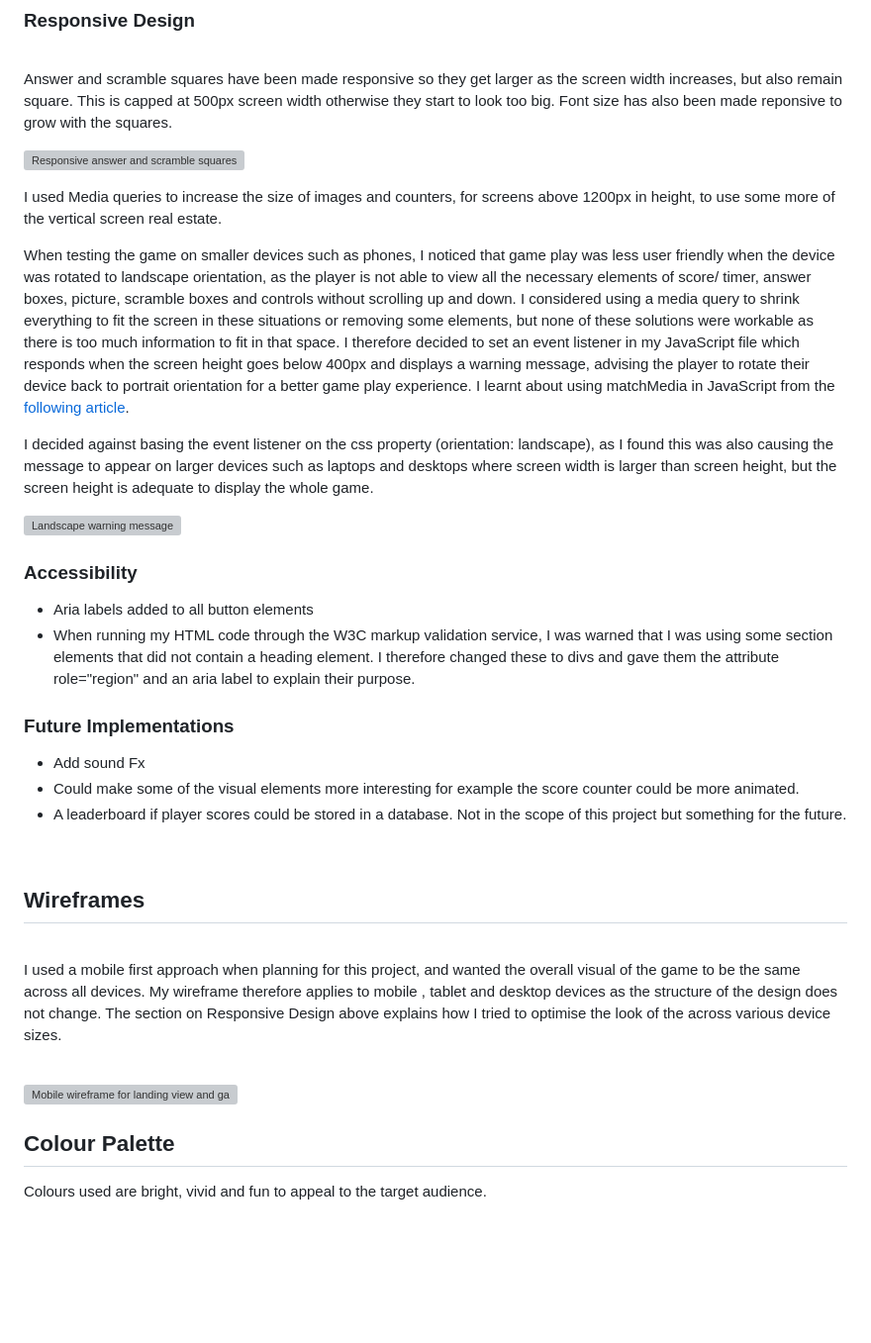
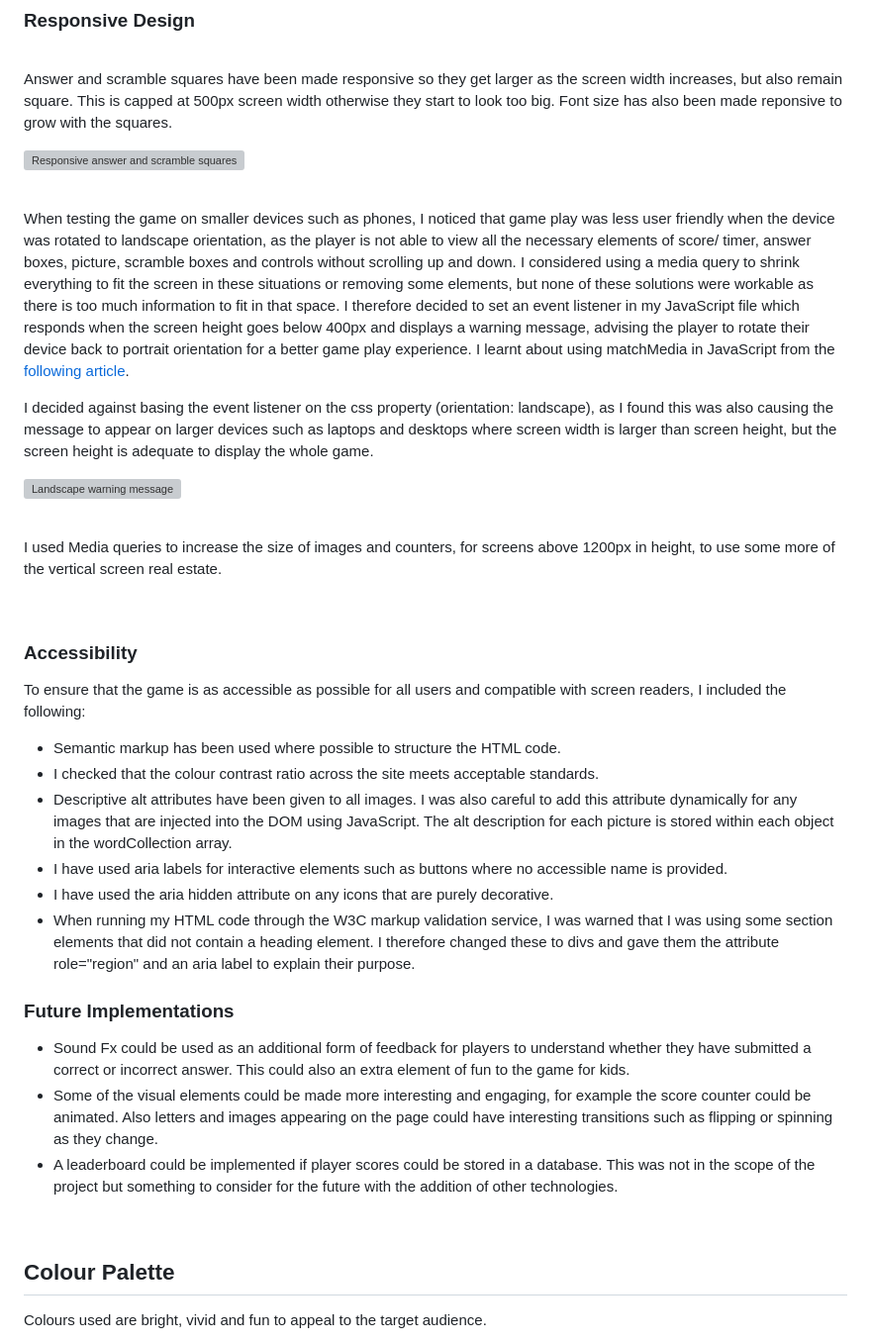
Before and after one commit to rkillickdev/spelling-bee-scramble, a Markdown page: README.md, the part around the change printed below. Shown: that part at 99% size. Rendered like a GitHub page; blank space fills up the shorter version; grey boxes are pictures that could not be loaded.

```diff
--- a/README.md
+++ b/README.md
@@ -205,8 +225,7 @@ Answer and scramble squares have been made responsive so they get larger as the
 
 ![Responsive answer and scramble squares](docs/features/gifs/spelling-bee-responsive-squares.gif)
 
-I used Media queries to increase the size of images and counters, for screens above 1200px in height, to use some more of the vertical screen real estate.
-
+<br>
 
 When testing the game on smaller devices such as phones, I noticed that game play was less user friendly when the device was rotated to landscape orientation, as the player is not able to view all the necessary elements of score/ timer, answer boxes, picture, scramble boxes and controls without scrolling up and down.  I considered using a media query to shrink everything to fit the screen in these situations or removing some elements, but none of these solutions were workable as there is too much information to fit in that space.  I therefore decided to set an event listener in my JavaScript file which responds when the screen height goes below 400px and displays a warning message, advising the player to rotate their device back to portrait orientation for a better game play experience.  I learnt about using matchMedia in JavaScript from the [following article](https://fjolt.com/article/javascript-detecting-device-orientation).
 
@@ -214,28 +233,30 @@ I decided against basing the event listener on the css property (orientation: la
 
 ![Landscape warning message](docs/features/gifs/spelling-bee-landscape-warning.gif)
 
+<br>
+
+I used Media queries to increase the size of images and counters, for screens above 1200px in height, to use some more of the vertical screen real estate.
+
+<br>
+
 ### **Accessibility**
 
-* Aria labels added to all button elements
+To ensure that the game is as accessible as possible for all users and compatible with screen readers, I included the following:
+
+* Semantic markup has been used where possible to structure the HTML code.
+* I checked that the colour contrast ratio across the site meets acceptable standards.
+* Descriptive alt attributes have been given to all images.  I was also careful to add this attribute dynamically for any images that are injected into the DOM using JavaScript.  The alt description for each picture is stored within each object in the wordCollection array.
+* I have used aria labels for interactive elements such as buttons where no accessible name is provided.
+* I have used the aria hidden attribute on any icons that are purely decorative.
 * When running my HTML code through the W3C markup validation service, I was warned that I was using some section elements that did not contain a heading element.  I therefore changed these to divs and gave them the attribute role="region" and an aria label to explain their purpose.
 
 ### **Future Implementations**
 
-* Add sound Fx
-* Could make some of the visual elements more interesting for example the score counter could be more animated.
-* A leaderboard if player scores could be stored in a database.  Not in the scope of this project but something for the future.
+* Sound Fx could be used as an additional form of feedback for players to understand whether they have submitted a correct or incorrect answer.  This could also an extra element of fun to the game for kids.
+* Some of the visual elements could be made more interesting and engaging, for example the score counter could be animated.  Also letters and images appearing on the page could have interesting transitions such as flipping or spinning as they change.
+* A leaderboard could be implemented if player scores could be stored in a database. This was not in the scope of the project but something to consider for the future with the addition of other technologies.
 
 <br>
-
-## **Wireframes**
-
-<br>
-
-I used a mobile first approach when planning for this project, and wanted the overall visual of the game to be the same across all devices.  My wireframe therefore applies to mobile , tablet and desktop devices as the structure of the design does not change.  The section on Responsive Design above explains how I tried to optimise the look of the across various device sizes.
-
-<br>
-
-![Mobile wireframe for landing view and game play view](docs/wireframes/Spelling%20Bee%20Scramble%20Mobile_resize.png)
 
 ## **Colour Palette**
 
```
Also changed, not shown: other parts of README.md (+21 -1 lines), docs/devices/spelling-bee-am-i-responsive.png (added).
